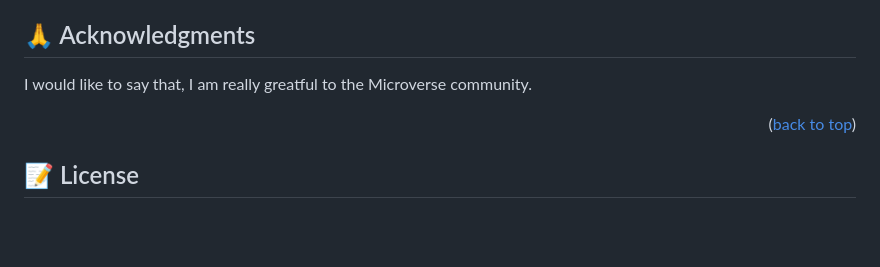
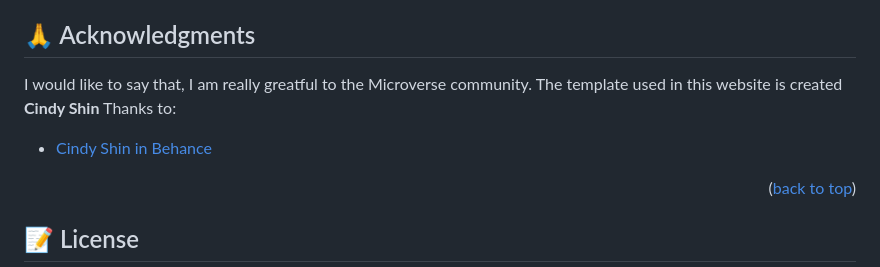
Before and after one commit to BHObserver/module-one-capstone-project, a Markdown page: README.md, the part around the change. Rendered like a GitHub page; blank space fills up the shorter version.

```diff
--- a/README.md
+++ b/README.md
@@ -130,6 +130,9 @@ Contributions, issues, and feature requests are welcome!
 ## 🙏 Acknowledgments <a name="acknowledgements"></a>
 
 I would like to say that, I am really greatful to the Microverse community.
+The template used in this website is created **Cindy Shin**
+ Thanks to:
+- [Cindy Shin in Behance](https://www.behance.net/gallery/29845175/CC-Global-Summit-2015)
 
 
 <p align="right">(<a href="#readme-top">back to top</a>)</p>
```
